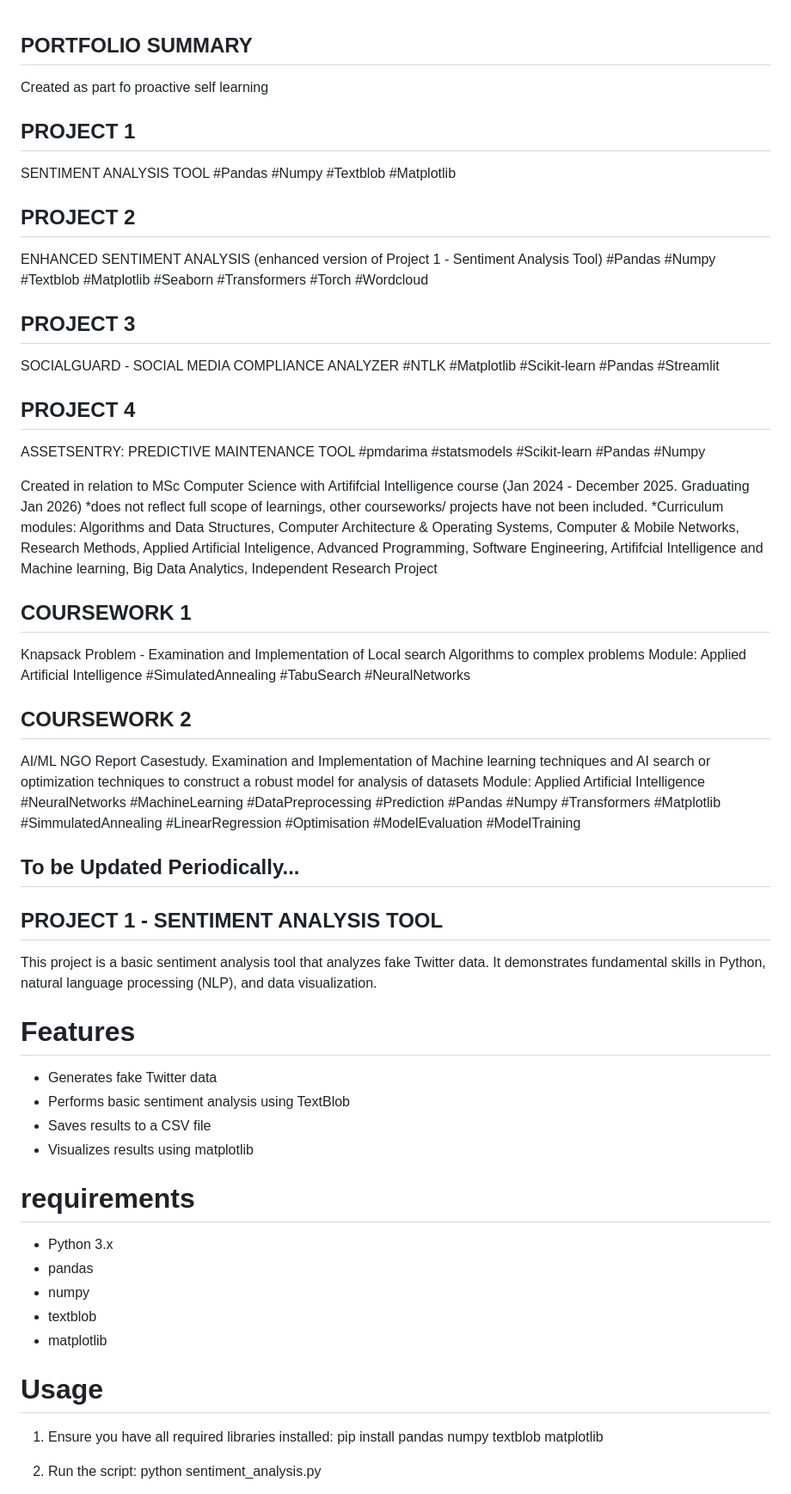
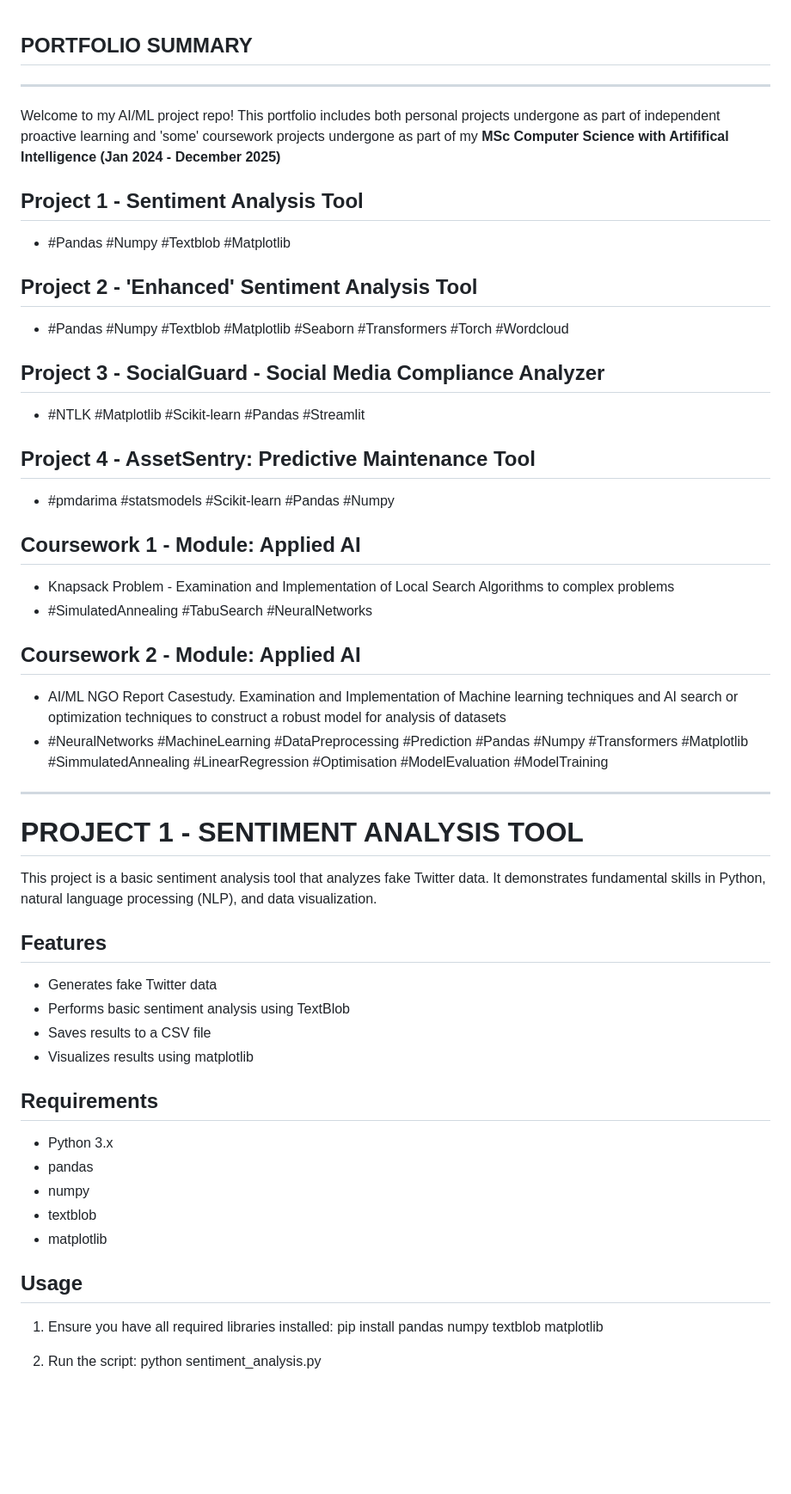
Before and after one commit to TraceVal94/AI-ML-Projects, a Markdown page: README.md, the part around one of its changes. Shown at 86% size. Rendered like a GitHub page; blank space fills up the shorter version.

```diff
--- a/README.md
+++ b/README.md
@@ -1,54 +1,50 @@
 ## PORTFOLIO SUMMARY ##
+---------------------------------------------------------------------------------------------------------------------------------------------------------------------------------------------------
 
-Created as part fo proactive self learning
+Welcome to my AI/ML project repo! This portfolio includes both personal projects undergone as part of independent proactive learning and 'some' coursework projects undergone as part of my **MSc Computer Science with Artififical Intelligence (Jan 2024 - December 2025)**
 
-## PROJECT 1
-SENTIMENT ANALYSIS TOOL
- #Pandas #Numpy #Textblob #Matplotlib
-
-## PROJECT 2
-ENHANCED SENTIMENT ANALYSIS (enhanced version of Project 1 - Sentiment Analysis Tool)
- #Pandas #Numpy #Textblob #Matplotlib #Seaborn #Transformers #Torch #Wordcloud
-
-## PROJECT 3
-SOCIALGUARD - SOCIAL MEDIA COMPLIANCE ANALYZER
- #NTLK #Matplotlib #Scikit-learn #Pandas #Streamlit
-
-## PROJECT 4
-ASSETSENTRY: PREDICTIVE MAINTENANCE TOOL
- #pmdarima #statsmodels #Scikit-learn #Pandas #Numpy
-
-Created in relation to MSc Computer Science with Artififcial Intelligence course (Jan 2024 - December 2025. Graduating Jan 2026)
-*does not reflect full scope of learnings, other courseworks/ projects have not been included.
-*Curriculum modules: Algorithms and Data Structures, Computer Architecture & Operating Systems, Computer & Mobile Networks, Research Methods, Applied Artificial Inteligence, Advanced Programming, Software Engineering, Artififcial Intelligence and Machine learning, Big Data Analytics, Independent Research Project
-
-## COURSEWORK 1
-Knapsack Problem - Examination and Implementation of Local search Algorithms to complex problems
-Module: Applied Artificial Intelligence
- #SimulatedAnnealing #TabuSearch #NeuralNetworks
+## Project 1 - Sentiment Analysis Tool
+- #Pandas #Numpy #Textblob #Matplotlib
 
 
-## COURSEWORK 2
-AI/ML NGO Report Casestudy. Examination and Implementation of Machine learning techniques and AI search or optimization techniques to construct a robust model for analysis of datasets
-Module: Applied Artificial Intelligence
- #NeuralNetworks #MachineLearning #DataPreprocessing #Prediction #Pandas #Numpy #Transformers #Matplotlib #SimmulatedAnnealing #LinearRegression #Optimisation #ModelEvaluation #ModelTraining
+## Project 2 - 'Enhanced' Sentiment Analysis Tool
+- #Pandas #Numpy #Textblob #Matplotlib #Seaborn #Transformers #Torch #Wordcloud
 
 
-## To be Updated Periodically...
+## Project 3 - SocialGuard - Social Media Compliance Analyzer
+- #NTLK #Matplotlib #Scikit-learn #Pandas #Streamlit
 
 
-## PROJECT 1 - SENTIMENT ANALYSIS TOOL ##
+## Project 4 - AssetSentry: Predictive Maintenance Tool
+- #pmdarima #statsmodels #Scikit-learn #Pandas #Numpy
+
+
+## Coursework 1 - Module: Applied AI
+- Knapsack Problem - Examination and Implementation of Local Search Algorithms to complex problems
+- #SimulatedAnnealing #TabuSearch #NeuralNetworks
+
+
+## Coursework 2 - Module: Applied AI
+- AI/ML NGO Report Casestudy. Examination and Implementation of Machine learning techniques and AI search or optimization techniques to construct a robust model for analysis of datasets
+- #NeuralNetworks #MachineLearning #DataPreprocessing #Prediction #Pandas #Numpy #Transformers #Matplotlib #SimmulatedAnnealing #LinearRegression #Optimisation #ModelEvaluation #ModelTraining
+
+
+------------------------------------------------------------------------------------------------------------------------------------------------------------------------------------------------
+
+
+# PROJECT 1 - SENTIMENT ANALYSIS TOOL
+
 
 This project is a basic sentiment analysis tool that analyzes fake Twitter data. It demonstrates fundamental skills in Python, natural language processing (NLP), and data visualization.
 
-# Features
+## Features ##
 
 - Generates fake Twitter data
 - Performs basic sentiment analysis using TextBlob
 - Saves results to a CSV file
 - Visualizes results using matplotlib
 
-# requirements
+## Requirements ##
 
 - Python 3.x
 - pandas
@@ -56,7 +52,7 @@ This project is a basic sentiment analysis tool that analyzes fake Twitter data.
 - textblob
 - matplotlib
 
-# Usage
+## Usage ##
 
 1. Ensure you have all required libraries installed:
    pip install pandas numpy textblob matplotlib
```
Also changed, not shown: other parts of README.md (+29 -22 lines).
